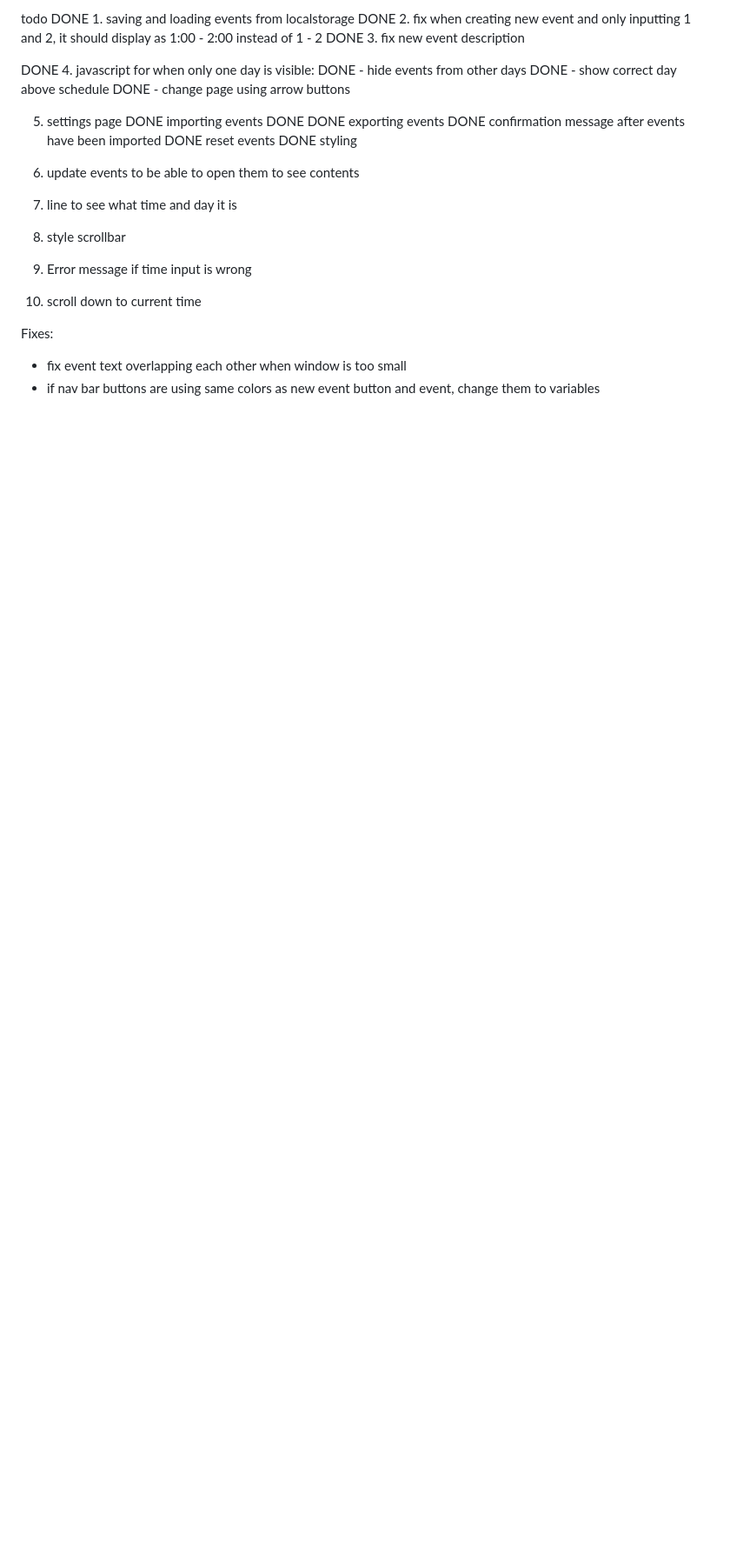
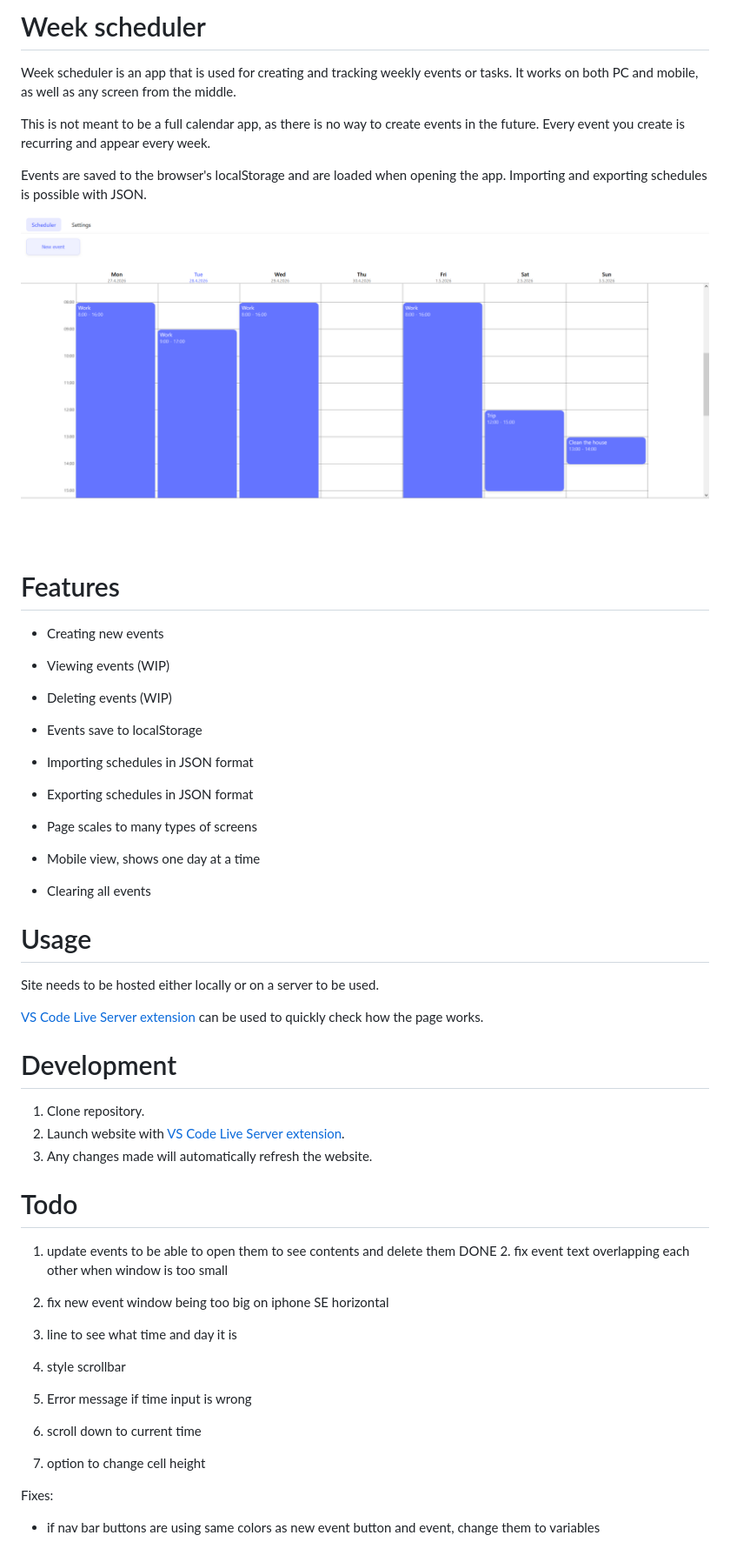
Before and after one commit to Tonttu81/scheduler, a Markdown page: readme.md, the part around the change. Shown: that part at 87% size. Rendered like a GitHub page; pictures changed too: images/scheduler.png (added); blank space fills up the shorter version.

```diff
--- a/readme.md
+++ b/readme.md
@@ -1,29 +1,54 @@
-todo
-DONE 1. saving and loading events from localstorage
-DONE 2. fix when creating new event and only inputting 1 and 2, it should display as 1:00 - 2:00 instead of 1 - 2
-DONE 3. fix new event description
+# Week scheduler
 
-DONE 4. javascript for when only one day is visible:
-DONE - hide events from other days
-DONE - show correct day above schedule
-DONE - change page using arrow buttons
+Week scheduler is an app that is used for creating and tracking weekly events or tasks. It works on both PC and mobile, as well as any screen from the middle.
 
-5. settings page
-DONE importing events
-DONE DONE exporting events
-DONE confirmation message after events have been imported
-DONE reset events
-DONE styling
+This is not meant to be a full calendar app, as there is no way to create events in the future.
+Every event you create is recurring and appear every week.
 
-6. update events to be able to open them to see contents
+Events are saved to the browser's localStorage and are loaded when opening the app.
+Importing and exporting schedules is possible with JSON.
 
+<img style="width:80%;" src="images/scheduler.png"></img>
+
+# Features
+- Creating new events
+
+- Viewing events (WIP)
+- Deleting events (WIP)
+
+- Events save to localStorage
+- Importing schedules in JSON format
+- Exporting schedules in JSON format
+- Page scales to many types of screens
+- Mobile view, shows one day at a time
+- Clearing all events
+
+# Usage
+
+Site needs to be hosted either locally or on a server to be used.
+
+[VS Code Live Server extension](https://marketplace.visualstudio.com/items?itemName=ritwickdey.LiveServer) can be used to quickly check how the page works.
+
+# Development
+
+1. Clone repository.
+2. Launch website with [VS Code Live Server extension](https://marketplace.visualstudio.com/items?itemName=ritwickdey.LiveServer).
+3. Any changes made will automatically refresh the website.
+
+# Todo
+
+1. update events to be able to open them to see contents and delete them
+DONE 2. fix event text overlapping each other when window is too small
+3. fix new event window being too big on iphone SE horizontal
 
 7. line to see what time and day it is
 8. style scrollbar
 9. Error message if time input is wrong
 10. scroll down to current time
 
+11. option to change cell height
+
 Fixes:
 
-- fix event text overlapping each other when window is too small
+
 - if nav bar buttons are using same colors as new event button and event, change them to variables
```
Also changed, not shown: 4 other files.
